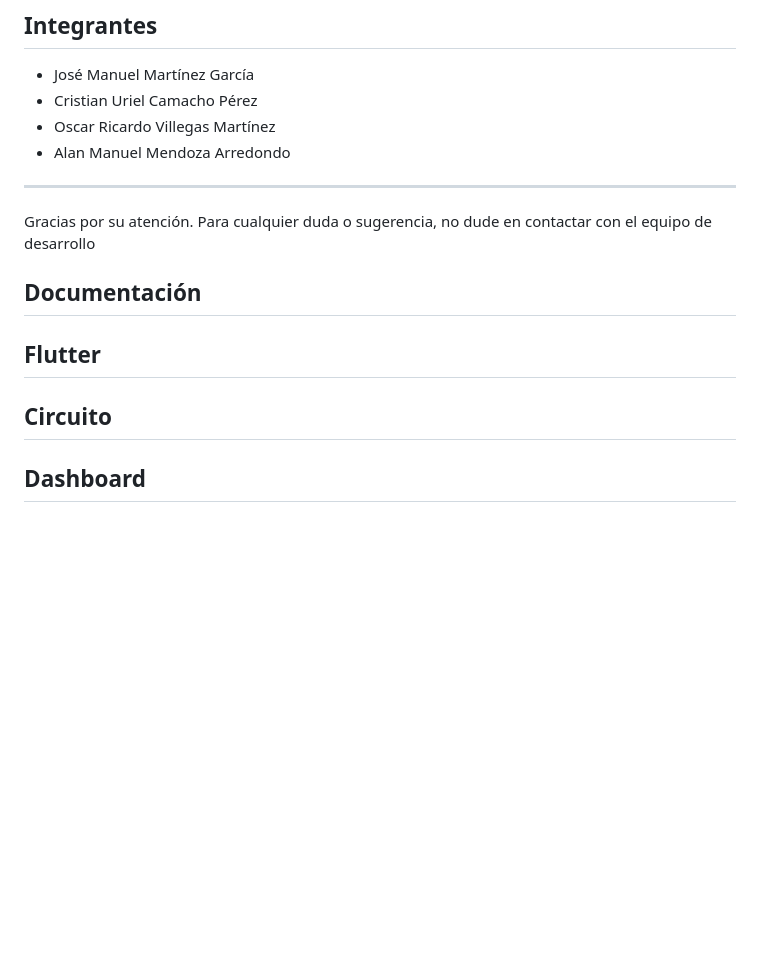
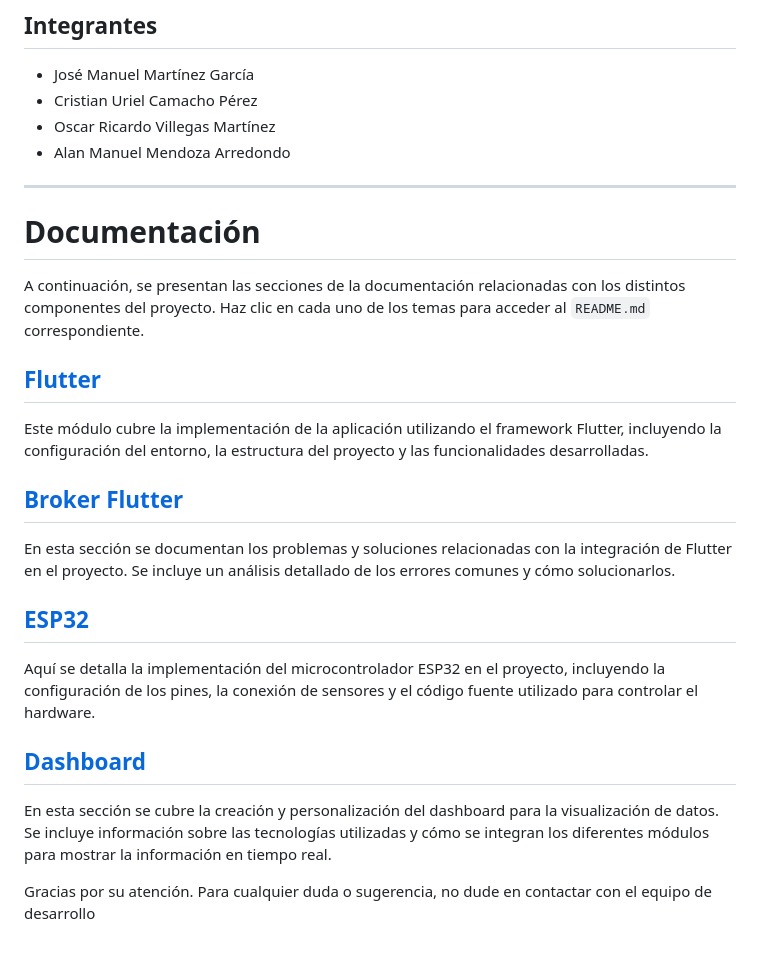
Before and after one commit to josemanuelmtz/Navi, a Markdown page: README.md, the part around the change. Rendered like a GitHub page; blank space fills up the shorter version.

Commit message:
Actualizacion readme principal

```diff
--- a/README.md
+++ b/README.md
@@ -62,12 +62,25 @@ Para seguir el desarrollo del proyecto y revisar el progreso de las tareas, pued
 - Alan Manuel Mendoza Arredondo
 ---
 
+# Documentación
+
+A continuación, se presentan las secciones de la documentación relacionadas con los distintos componentes del proyecto. Haz clic en cada uno de los temas para acceder al `README.md` correspondiente.
+
+## [Flutter](https://github.com/josemanuelmtz/Navi/blob/main/navi/doc-appFlutter/Documentacion-Flutter.md)
+
+Este módulo cubre la implementación de la aplicación utilizando el framework Flutter, incluyendo la configuración del entorno, la estructura del proyecto y las funcionalidades desarrolladas.
+
+## [Broker Flutter](https://github.com/josemanuelmtz/Navi/blob/main/navi/doc-brokerFlutter/Documentacion-Broker.md)
+
+En esta sección se documentan los problemas y soluciones relacionadas con la integración de Flutter en el proyecto. Se incluye un análisis detallado de los errores comunes y cómo solucionarlos.
+
+## [ESP32](https://github.com/josemanuelmtz/Navi/blob/main/navi/doc-esp32/Documentacion-ESP32.md)
+
+Aquí se detalla la implementación del microcontrolador ESP32 en el proyecto, incluyendo la configuración de los pines, la conexión de sensores y el código fuente utilizado para controlar el hardware.
+
+## [Dashboard](ruta/a/dashboard/README.md)
+
+En esta sección se cubre la creación y personalización del dashboard para la visualización de datos. Se incluye información sobre las tecnologías utilizadas y cómo se integran los diferentes módulos para mostrar la información en tiempo real.
+
+
 Gracias por su atención. Para cualquier duda o sugerencia, no dude en contactar con el equipo de desarrollo
-
-## Documentación
-
-## Flutter
-
-## Circuito
-
-## Dashboard
```
Also changed, not shown: navi/doc-esp32/Documentacion-ESP32.md (+1 -1 lines).
